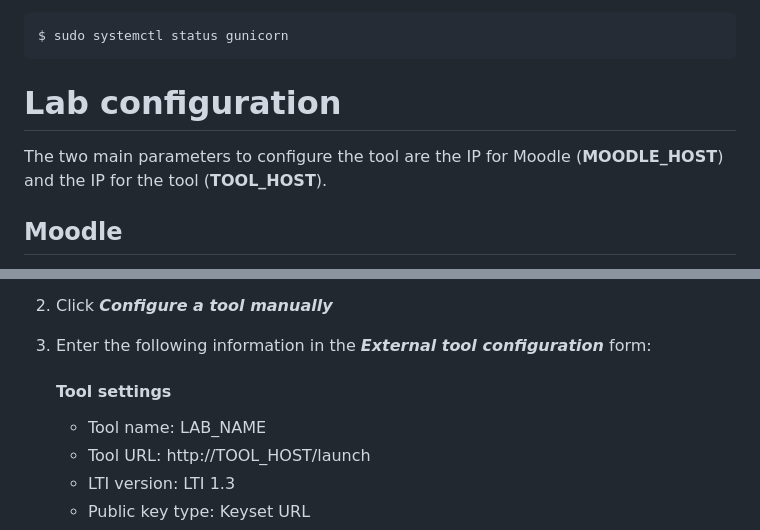
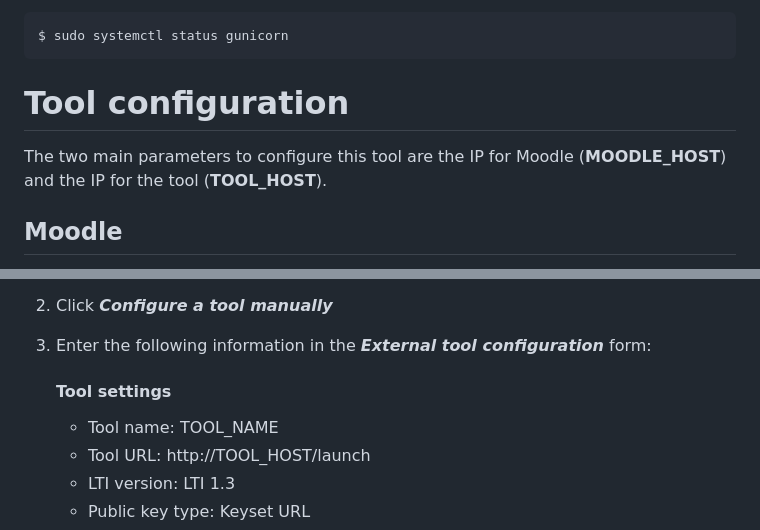
Before and after one commit to cRejon/in4labs, a Markdown page: README.md, 2 parts joined by grey strips. Drawn GitHub-style.

````diff
--- a/README.md
+++ b/README.md
@@ -78,8 +69,8 @@ $ sudo systemctl enable gunicorn
 $ sudo systemctl status gunicorn
 ```
 
-# Lab configuration
-The two main parameters to configure the tool are the IP for Moodle (**MOODLE_HOST**) and the IP for the tool (**TOOL_HOST**).
+# Tool configuration
+The two main parameters to configure this tool are the IP for Moodle (**MOODLE_HOST**) and the IP for the tool (**TOOL_HOST**).
 ## Moodle
 To install Moodle in Ubuntu follow instructions in the [installation guide](https://docs.moodle.org/402/en/Step-by-step_Installation_Guide_for_Ubuntu).
 To add a new LTI tool, log in as an admin and follow the next steps:
@@ -87,7 +78,7 @@ To add a new LTI tool, log in as an admin and follow the next steps:
 2. Click **_Configure a tool manually_**
 3. Enter the following information in the **_External tool configuration_** form:
    #### Tool settings
-   - Tool name: LAB_NAME
+   - Tool name: TOOL_NAME
    - Tool URL: http://TOOL_HOST/launch
    - LTI version: LTI 1.3
    - Public key type: Keyset URL
````
Also changed, not shown: other parts of README.md (+26 -37 lines).
